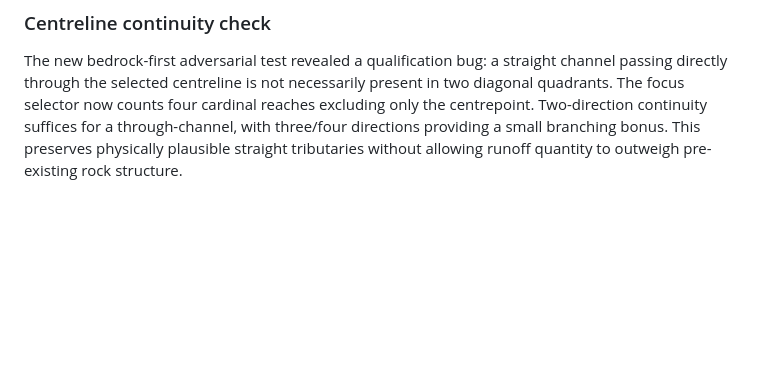
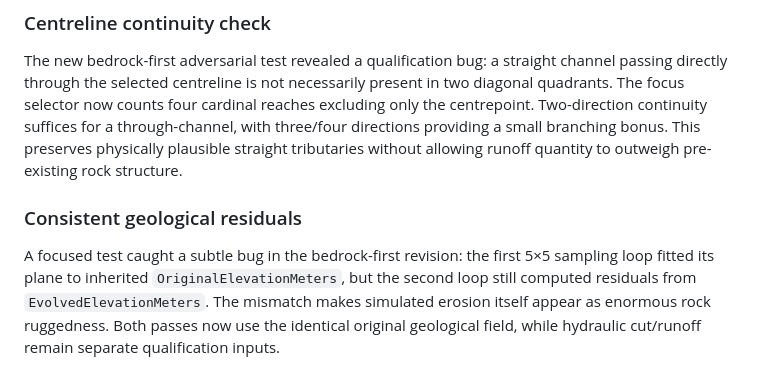
Before and after one commit to pjotrcasteel/PlanetForge, a Markdown page: docs/planet-surface-foundation.md, the part around the change. Drawn GitHub-style; blank space fills up the shorter version.

Commit message:
Document mixed original/evolved residual bug found by adversarial test

```diff
--- a/docs/planet-surface-foundation.md
+++ b/docs/planet-surface-foundation.md
@@ -593,3 +593,12 @@ cardinal reaches excluding only the centrepoint. Two-direction continuity
 suffices for a through-channel, with three/four directions providing a small
 branching bonus. This preserves physically plausible straight tributaries
 without allowing runoff quantity to outweigh pre-existing rock structure.
+
+### Consistent geological residuals
+
+A focused test caught a subtle bug in the bedrock-first revision: the first
+5×5 sampling loop fitted its plane to inherited `OriginalElevationMeters`, but
+the second loop still computed residuals from `EvolvedElevationMeters`. The
+mismatch makes simulated erosion itself appear as enormous rock ruggedness.
+Both passes now use the identical original geological field, while hydraulic
+cut/runoff remain separate qualification inputs.
```
